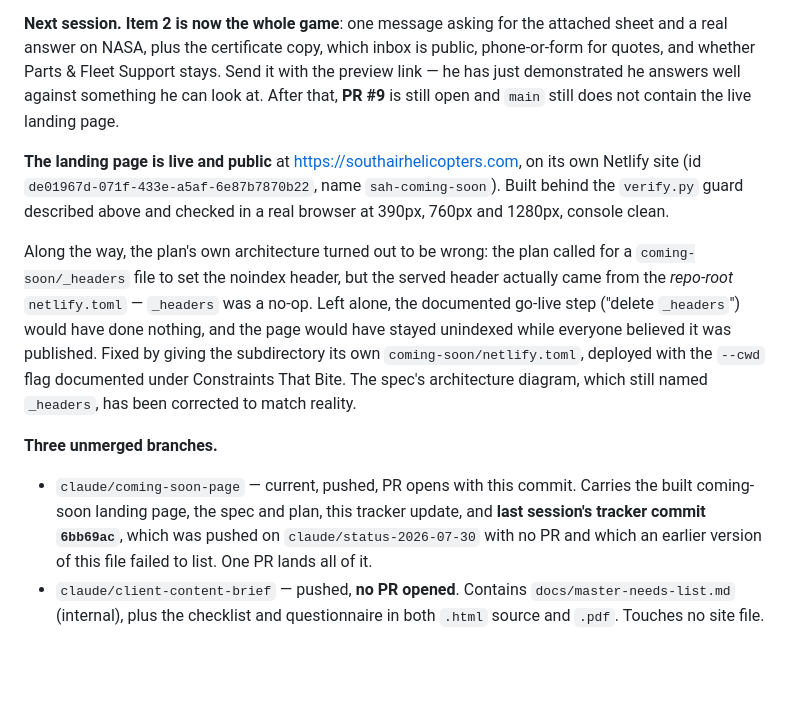
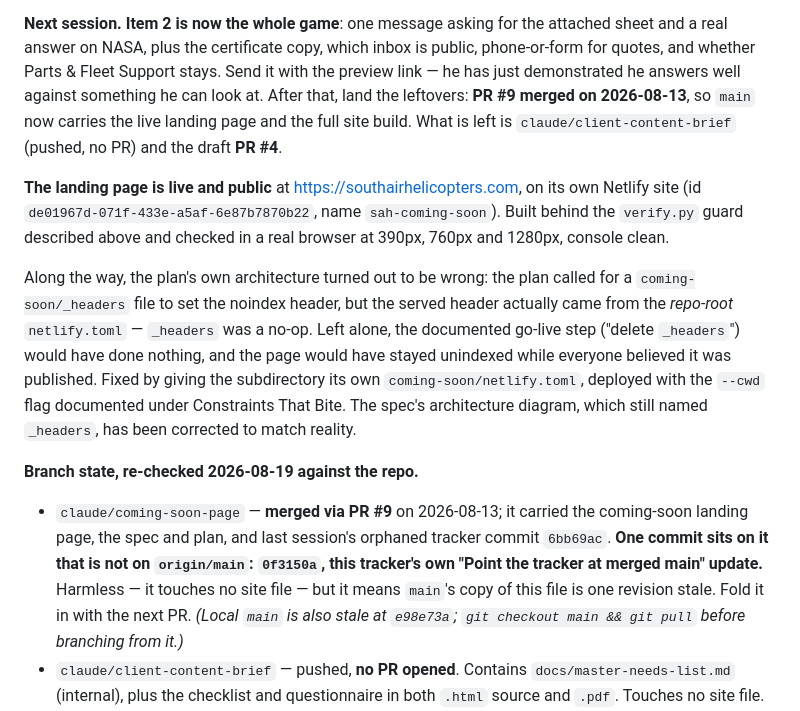
Before and after one commit to okurtenayhh/SouthAirHelicopter, a Markdown page: PROJECT-STATUS.md, the part around the change. Rendered like a GitHub page; blank space fills up the shorter version.

Commit message:
Correct the tracker's branch state against the repo
PR #9 merged on 2026-08-13, so the In Flight section's claim that it was
still open and that main lacked the landing page was stale. Replaced the
three-unmerged-branches list with what the repo actually shows: the branch
is merged, one tracker commit (0f3150a) sits on it that origin/main does
not have, and local main is behind origin/main.

```diff
--- a/PROJECT-STATUS.md
+++ b/PROJECT-STATUS.md
@@ -341,7 +341,9 @@ deleted. No NASA fact from the questionnaire is anywhere in this repo.
 sheet and a real answer on NASA, plus the certificate copy, which inbox is public,
 phone-or-form for quotes, and whether Parts & Fleet Support stays. Send it with the preview
 link — he has just demonstrated he answers well against something he can look at. After
-that, **PR #9** is still open and `main` still does not contain the live landing page.
+that, land the leftovers: **PR #9 merged on 2026-08-13**, so `main` now carries the live
+landing page and the full site build. What is left is `claude/client-content-brief` (pushed,
+no PR) and the draft **PR #4**.
 
 **The landing page is live and public** at https://southairhelicopters.com, on its own
 Netlify site (id `de01967d-071f-433e-a5af-6e87b7870b22`, name `sah-coming-soon`). Built
@@ -357,13 +359,15 @@ own `coming-soon/netlify.toml`, deployed with the `--cwd` flag documented under
 Constraints That Bite. The spec's architecture diagram, which still named `_headers`, has
 been corrected to match reality.
 
-**Three unmerged branches.**
+**Branch state, re-checked 2026-08-19 against the repo.**
 
-- `claude/coming-soon-page` — current, pushed, PR opens with this commit. Carries the
-  built coming-soon landing page, the spec and plan, this tracker update, and **last
-  session's tracker commit `6bb69ac`**, which was pushed on `claude/status-2026-07-30`
-  with no PR and which an earlier version of this file failed to list. One PR lands
-  all of it.
+- `claude/coming-soon-page` — **merged via PR #9** on 2026-08-13; it carried the coming-soon
+  landing page, the spec and plan, and last session's orphaned tracker commit `6bb69ac`.
+  **One commit sits on it that is not on `origin/main`: `0f3150a`, this tracker's own
+  "Point the tracker at merged main" update.** Harmless — it touches no site file — but it
+  means `main`'s copy of this file is one revision stale. Fold it in with the next PR.
+  *(Local `main` is also stale at `e98e73a`; `git checkout main && git pull` before
+  branching from it.)*
 - `claude/client-content-brief` — pushed, **no PR opened**. Contains
   `docs/master-needs-list.md` (internal), plus the checklist and questionnaire in
   both `.html` source and `.pdf`. Touches no site file.
```
